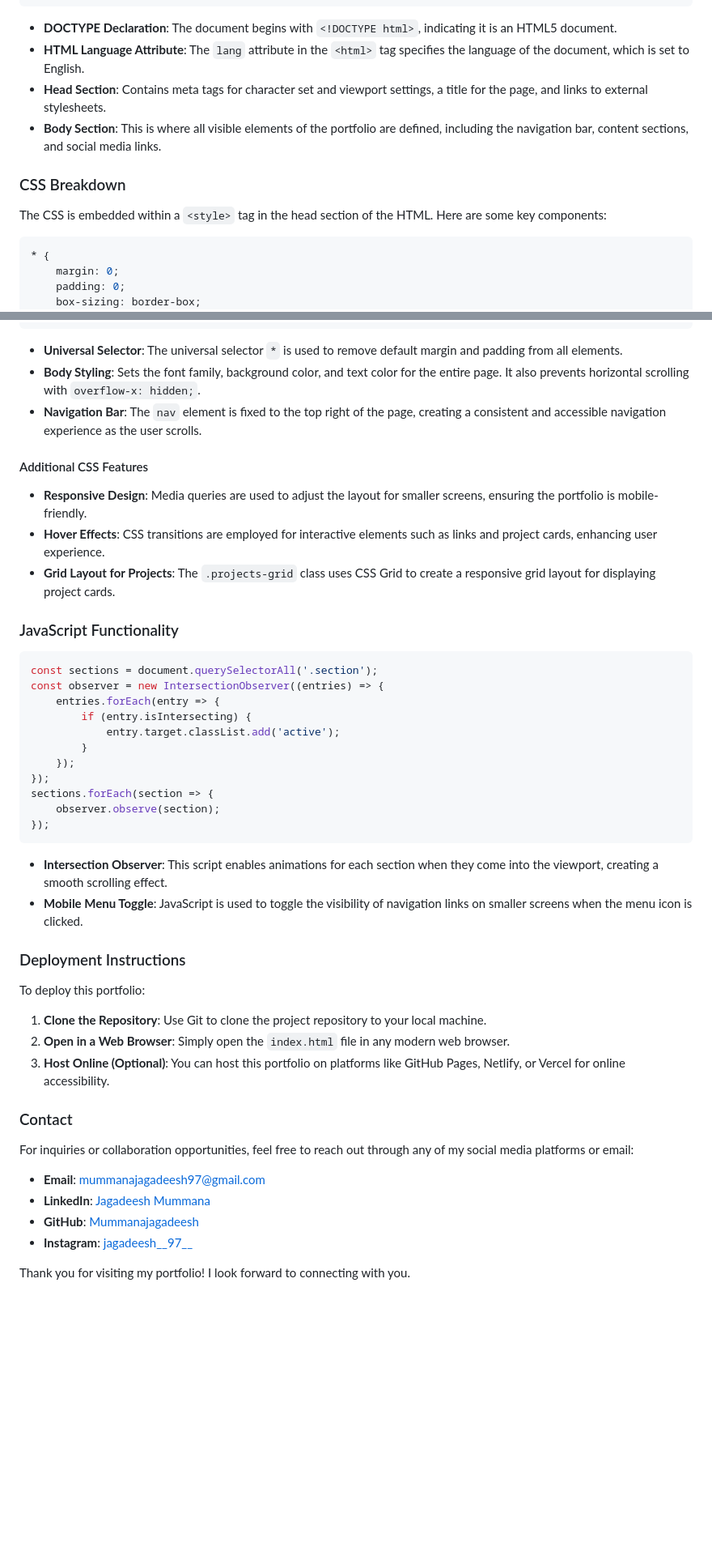
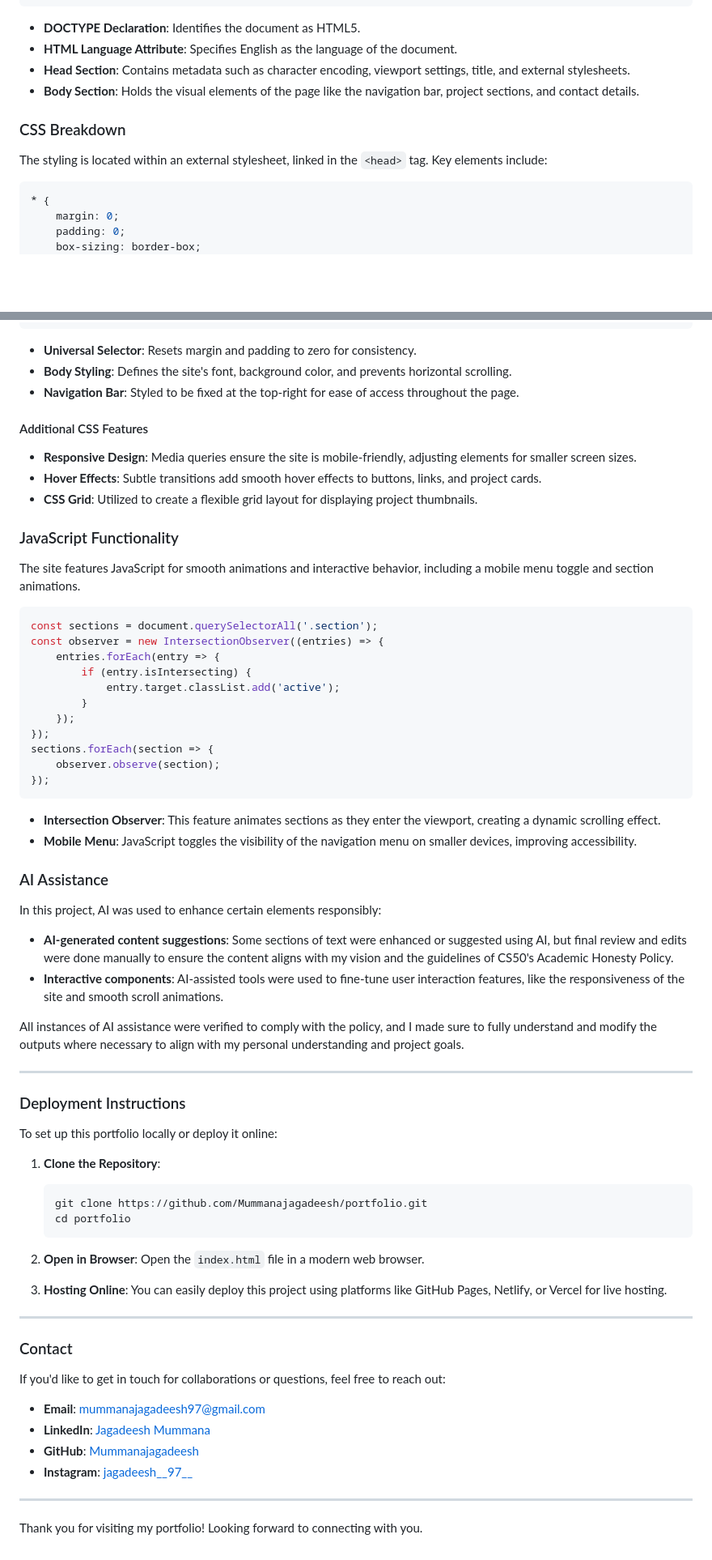
Before and after one commit to Mummanajagadeesh/P3R50N4L-P0R7F0L10, a Markdown page: README.md, 2 parts joined by grey strips. Shown: that part at 81% size. Rendered like a GitHub page; blank space fills up the shorter version.

````diff
--- a/README.md
+++ b/README.md
@@ -60,14 +64,14 @@ The code is organized into three main sections:
 </html>
 ```
 
-- **DOCTYPE Declaration**: The document begins with `<!DOCTYPE html>`, indicating it is an HTML5 document.
-- **HTML Language Attribute**: The `lang` attribute in the `<html>` tag specifies the language of the document, which is set to English.
-- **Head Section**: Contains meta tags for character set and viewport settings, a title for the page, and links to external stylesheets.
-- **Body Section**: This is where all visible elements of the portfolio are defined, including the navigation bar, content sections, and social media links.
+- **DOCTYPE Declaration**: Identifies the document as HTML5.
+- **HTML Language Attribute**: Specifies English as the language of the document.
+- **Head Section**: Contains metadata such as character encoding, viewport settings, title, and external stylesheets.
+- **Body Section**: Holds the visual elements of the page like the navigation bar, project sections, and contact details.
 
 ### CSS Breakdown
 
-The CSS is embedded within a `<style>` tag in the head section of the HTML. Here are some key components:
+The styling is located within an external stylesheet, linked in the `<head>` tag. Key elements include:
 
 ```css
 * {
@@ -94,17 +98,19 @@ nav {
 }
 ```
 
-- **Universal Selector**: The universal selector `*` is used to remove default margin and padding from all elements.
-- **Body Styling**: Sets the font family, background color, and text color for the entire page. It also prevents horizontal scrolling with `overflow-x: hidden;`.
-- **Navigation Bar**: The `nav` element is fixed to the top right of the page, creating a consistent and accessible navigation experience as the user scrolls.
+- **Universal Selector**: Resets margin and padding to zero for consistency.
+- **Body Styling**: Defines the site's font, background color, and prevents horizontal scrolling.
+- **Navigation Bar**: Styled to be fixed at the top-right for ease of access throughout the page.
 
 #### Additional CSS Features
 
-- **Responsive Design**: Media queries are used to adjust the layout for smaller screens, ensuring the portfolio is mobile-friendly.
-- **Hover Effects**: CSS transitions are employed for interactive elements such as links and project cards, enhancing user experience.
-- **Grid Layout for Projects**: The `.projects-grid` class uses CSS Grid to create a responsive grid layout for displaying project cards.
+- **Responsive Design**: Media queries ensure the site is mobile-friendly, adjusting elements for smaller screen sizes.
+- **Hover Effects**: Subtle transitions add smooth hover effects to buttons, links, and project cards.
+- **CSS Grid**: Utilized to create a flexible grid layout for displaying project thumbnails.
 
 ### JavaScript Functionality
+
+The site features JavaScript for smooth animations and interactive behavior, including a mobile menu toggle and section animations.
 
 ```javascript
 const sections = document.querySelectorAll('.section');
@@ -120,24 +126,45 @@ sections.forEach(section => {
 });
 ```
 
-- **Intersection Observer**: This script enables animations for each section when they come into the viewport, creating a smooth scrolling effect.
-- **Mobile Menu Toggle**: JavaScript is used to toggle the visibility of navigation links on smaller screens when the menu icon is clicked.
+- **Intersection Observer**: This feature animates sections as they enter the viewport, creating a dynamic scrolling effect.
+- **Mobile Menu**: JavaScript toggles the visibility of the navigation menu on smaller devices, improving accessibility.
+
+### AI Assistance
+
+In this project, AI was used to enhance certain elements responsibly:
+
+- **AI-generated content suggestions**: Some sections of text were enhanced or suggested using AI, but final review and edits were done manually to ensure the content aligns with my vision and the guidelines of CS50's Academic Honesty Policy.
+- **Interactive components**: AI-assisted tools were used to fine-tune user interaction features, like the responsiveness of the site and smooth scroll animations.
+
+All instances of AI assistance were verified to comply with the policy, and I made sure to fully understand and modify the outputs where necessary to align with my personal understanding and project goals.
+
+---
 
 ### Deployment Instructions
 
-To deploy this portfolio:
+To set up this portfolio locally or deploy it online:
 
-1. **Clone the Repository**: Use Git to clone the project repository to your local machine.
-2. **Open in a Web Browser**: Simply open the `index.html` file in any modern web browser.
-3. **Host Online (Optional)**: You can host this portfolio on platforms like GitHub Pages, Netlify, or Vercel for online accessibility.
+1. **Clone the Repository**:
+
+   ```bash
+   git clone https://github.com/Mummanajagadeesh/portfolio.git
+   cd portfolio
+   ```
+
+2. **Open in Browser**: Open the `index.html` file in a modern web browser.
+3. **Hosting Online**: You can easily deploy this project using platforms like GitHub Pages, Netlify, or Vercel for live hosting.
+
+---
 
 ### Contact
 
-For inquiries or collaboration opportunities, feel free to reach out through any of my social media platforms or email:
+If you'd like to get in touch for collaborations or questions, feel free to reach out:
 
 - **Email**: [mummanajagadeesh97@gmail.com](mailto:mummanajagadeesh97@gmail.com)
 - **LinkedIn**: [Jagadeesh Mummana](https://www.linkedin.com/in/jagadeeeshmummana)
 - **GitHub**: [Mummanajagadeesh](https://github.com/Mummanajagadeesh)
 - **Instagram**: [jagadeesh__97__](https://www.instagram.com/jagadeesh__97__)
 
-Thank you for visiting my portfolio! I look forward to connecting with you.
+---
+
+Thank you for visiting my portfolio! Looking forward to connecting with you.
````
Also changed, not shown: other parts of README.md (+16 -12 lines).
